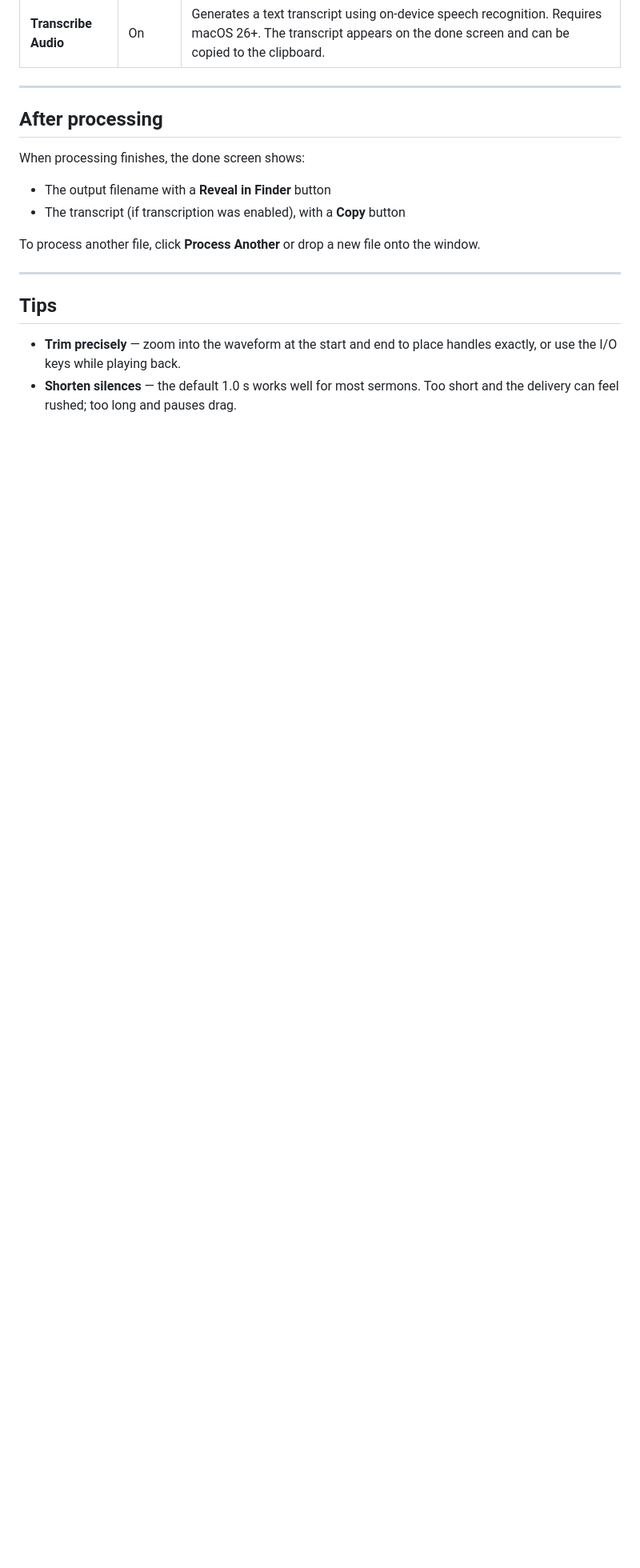
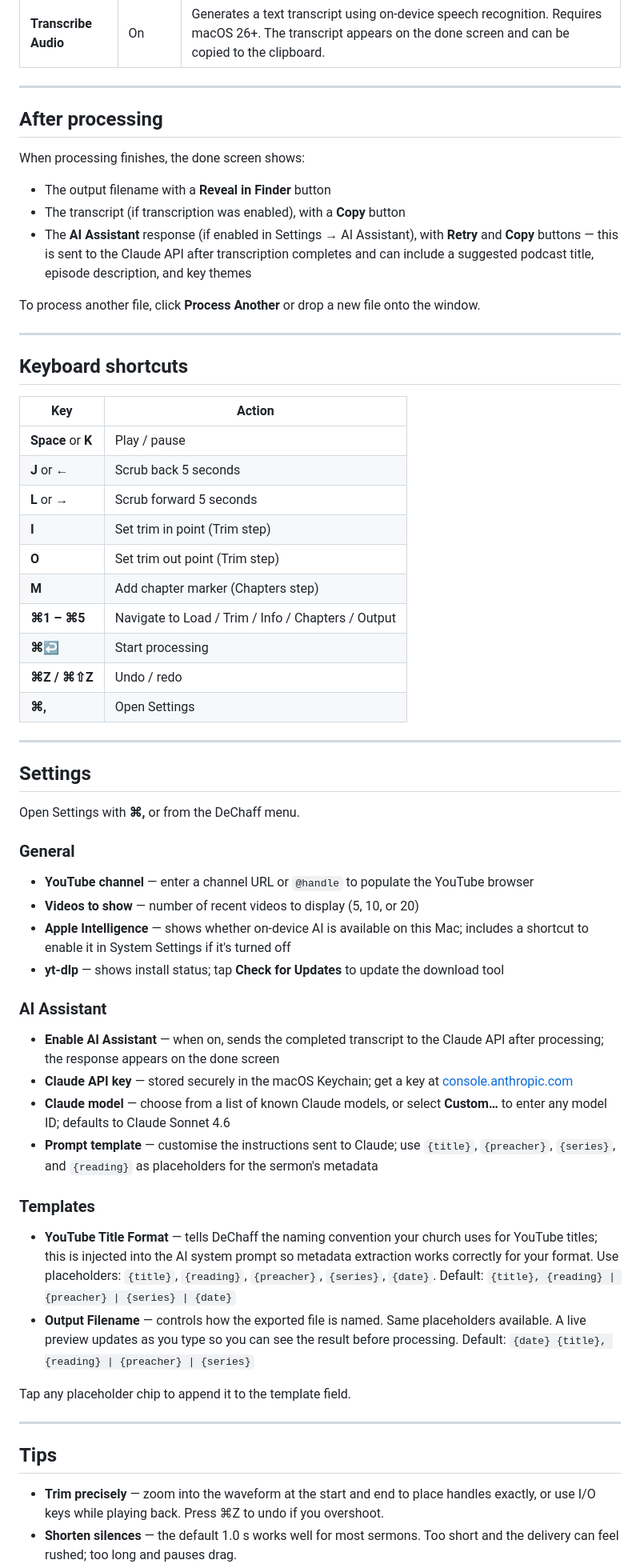
Before and after one commit to howardgrigg/DeChaff, a Markdown page: DeChaff User Guide.md, the part around one of its changes. Shown at 80% size. GitHub-like rendering; blank space fills up the shorter version.

```diff
--- a/DeChaff User Guide.md
+++ b/DeChaff User Guide.md
@@ -127,12 +131,57 @@ When processing finishes, the done screen shows:
 
 - The output filename with a **Reveal in Finder** button
 - The transcript (if transcription was enabled), with a **Copy** button
+- The **AI Assistant** response (if enabled in Settings → AI Assistant), with **Retry** and **Copy** buttons — this is sent to the Claude API after transcription completes and can include a suggested podcast title, episode description, and key themes
 
 To process another file, click **Process Another** or drop a new file onto the window.
 
 ---
 
+## Keyboard shortcuts
+
+| Key | Action |
+|-----|--------|
+| **Space** or **K** | Play / pause |
+| **J** or **←** | Scrub back 5 seconds |
+| **L** or **→** | Scrub forward 5 seconds |
+| **I** | Set trim in point (Trim step) |
+| **O** | Set trim out point (Trim step) |
+| **M** | Add chapter marker (Chapters step) |
+| **⌘1 – ⌘5** | Navigate to Load / Trim / Info / Chapters / Output |
+| **⌘↩** | Start processing |
+| **⌘Z / ⌘⇧Z** | Undo / redo |
+| **⌘,** | Open Settings |
+
+---
+
+## Settings
+
+Open Settings with **⌘,** or from the DeChaff menu.
+
+### General
+
+- **YouTube channel** — enter a channel URL or `@handle` to populate the YouTube browser
+- **Videos to show** — number of recent videos to display (5, 10, or 20)
+- **Apple Intelligence** — shows whether on-device AI is available on this Mac; includes a shortcut to enable it in System Settings if it's turned off
+- **yt-dlp** — shows install status; tap **Check for Updates** to update the download tool
+
+### AI Assistant
+
+- **Enable AI Assistant** — when on, sends the completed transcript to the Claude API after processing; the response appears on the done screen
+- **Claude API key** — stored securely in the macOS Keychain; get a key at [console.anthropic.com](https://console.anthropic.com/settings/keys)
+- **Claude model** — choose from a list of known Claude models, or select **Custom…** to enter any model ID; defaults to Claude Sonnet 4.6
+- **Prompt template** — customise the instructions sent to Claude; use `{title}`, `{preacher}`, `{series}`, and `{reading}` as placeholders for the sermon's metadata
+
+### Templates
+
+- **YouTube Title Format** — tells DeChaff the naming convention your church uses for YouTube titles; this is injected into the AI system prompt so metadata extraction works correctly for your format. Use placeholders: `{title}`, `{reading}`, `{preacher}`, `{series}`, `{date}`. Default: `{title}, {reading} | {preacher} | {series} | {date}`
+- **Output Filename** — controls how the exported file is named. Same placeholders available. A live preview updates as you type so you can see the result before processing. Default: `{date} {title}, {reading} | {preacher} | {series}`
+
+Tap any placeholder chip to append it to the template field.
+
+---
+
 ## Tips
 
-- **Trim precisely** — zoom into the waveform at the start and end to place handles exactly, or use the I/O keys while playing back.
+- **Trim precisely** — zoom into the waveform at the start and end to place handles exactly, or use I/O keys while playing back. Press ⌘Z to undo if you overshoot.
 - **Shorten silences** — the default 1.0 s works well for most sermons. Too short and the delivery can feel rushed; too long and pauses drag.
```
Also changed, not shown: other parts of DeChaff User Guide.md (+17 -11 lines), README.md (+20 -6 lines).
